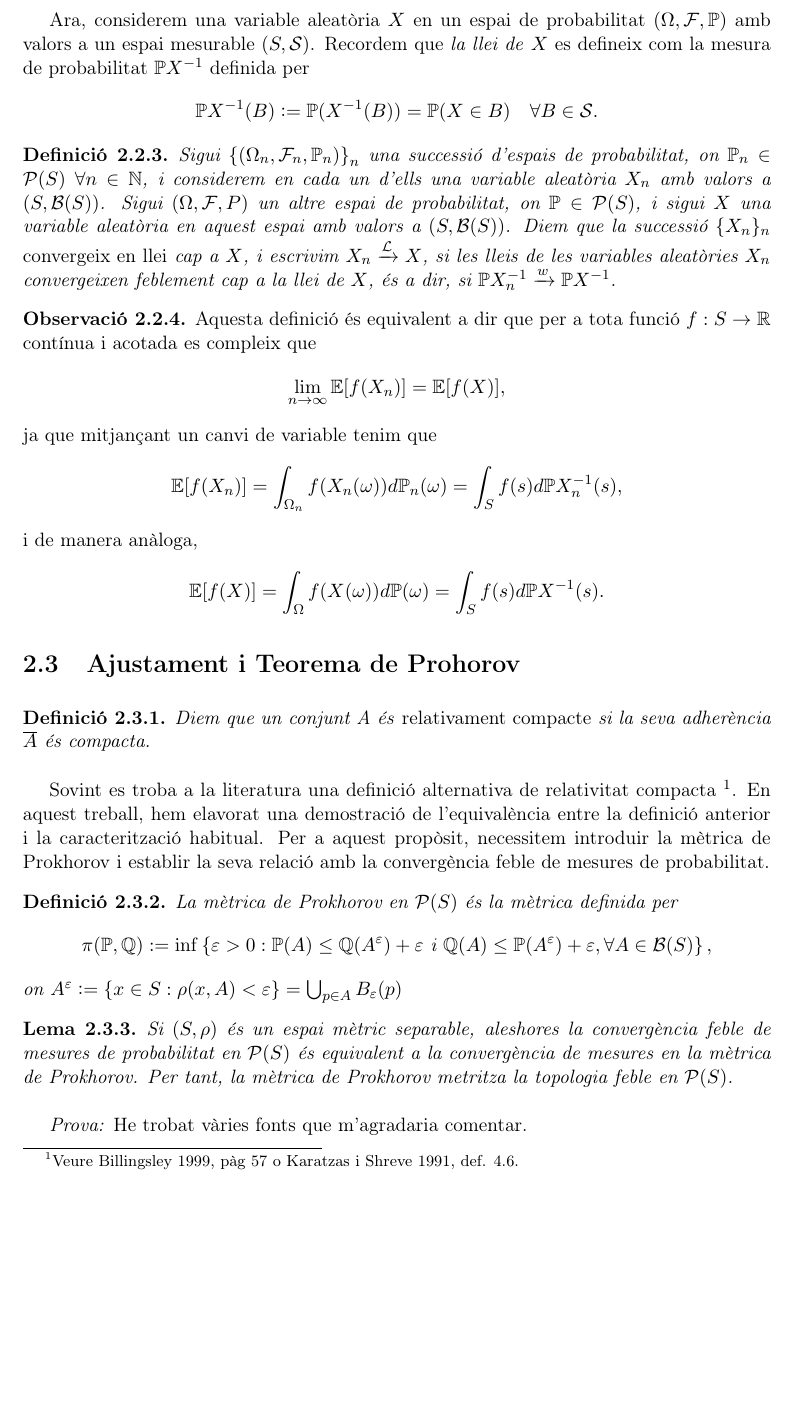
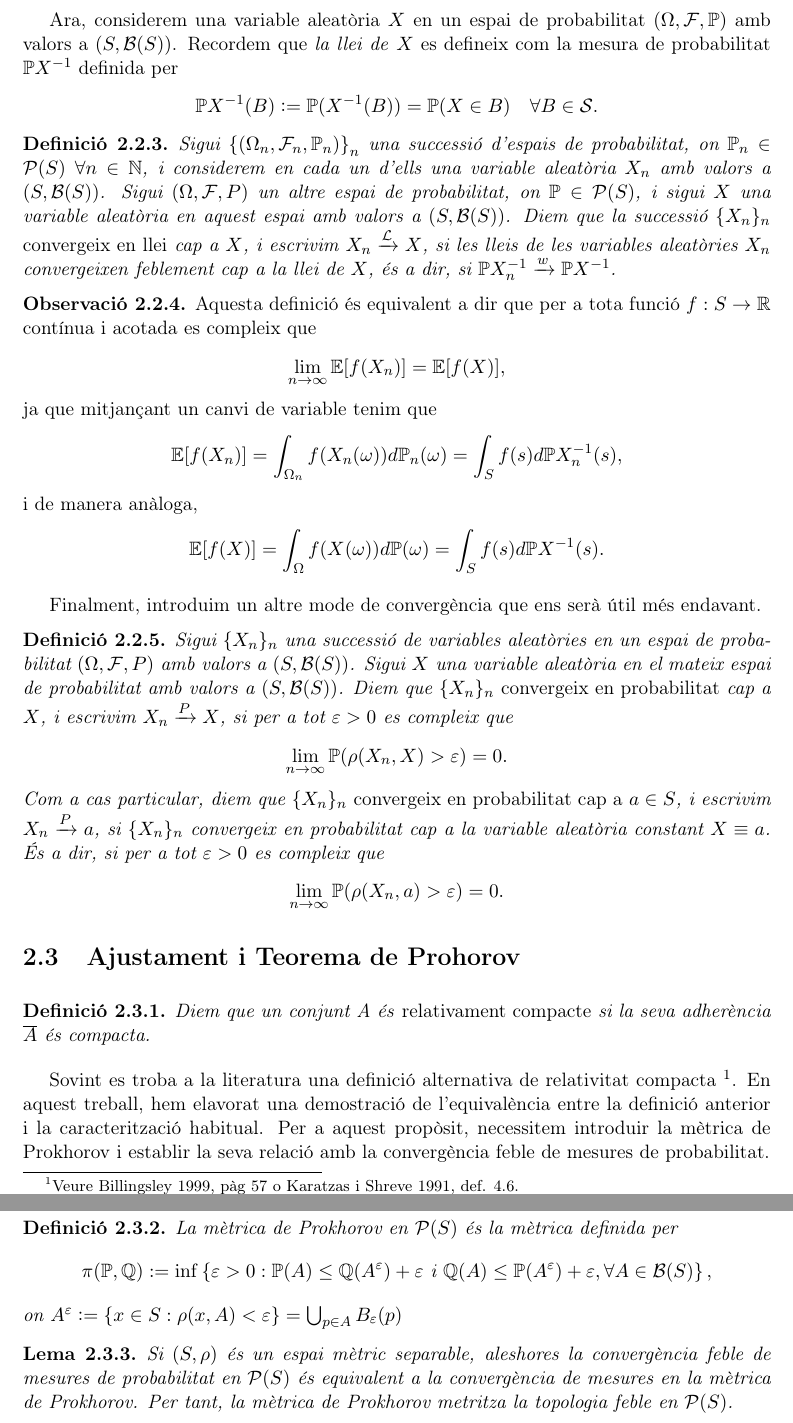
Before and after one commit to paulopezgil/tfg, a LaTeX book (latex/main.tex, which reads latex/capitols/2/2.tex): part of page 6 of 9 before the commit and two parts of pages 6 and 7 of 9 after it, the two joined at a grey line, cut so that both start at the same text, the shorter picture padded with empty space. Compiled offline with pdfLaTeX.

Commit message:
Convergència en probabilitat

```diff
--- a/latex/capitols/2/2.tex
+++ b/latex/capitols/2/2.tex
@@ -26,7 +26,9 @@ ja que si prenem $f \equiv 1$ obtenim que
 
 
 
-Ara, considerem una variable aleatòria $X$ en un espai de probabilitat $(\Omega, \mathcal{F}, \P)$ amb valors a un espai mesurable $(S, \mathcal{S})$.
+Ara, considerem una variable aleatòria $X$
+en un espai de probabilitat $(\Omega, \mathcal{F}, \P)$
+amb valors a $(S, \mathcal{B}(S))$.
 Recordem que \emph{la llei de} $X$ es defineix com la mesura de probabilitat $\P X^{-1}$ definida per
 \begin{equation*}
 \P X^{-1}(B) \defeq \P(X^{-1}(B)) = \P(X \in B) \quad \forall B \in \mathcal{S}.
@@ -60,3 +62,30 @@ i de manera anàloga,
 \mathbb{E}[f(X)] = \int_{\Omega} f(X(\omega)) d\P(\omega) = \int_S f(s) d\P X^{-1}(s).
 \end{equation*}
 \end{obs}
+
+
+
+
+Finalment, introduim un altre mode de convergència que ens serà útil més endavant.
+
+\begin{defi}
+Sigui $\{X_n\}_n$ una successió de variables aleatòries en un espai
+de probabilitat $\left( \Omega, \mathcal{F}, \\P \right)$
+amb valors a $(S, \mathcal{B}(S))$.
+Sigui $X$ una variable aleatòria en el mateix espai de probabilitat
+amb valors a $(S, \mathcal{B}(S))$.
+Diem que $\{X_n\}_n$ \emph{convergeix en probabilitat} cap a $X$,
+i escrivim $X_n \xrightarrow{P} X$, si per a tot $\varepsilon > 0$ es compleix que
+\begin{equation*}
+\lim_{n \to \infty} \P(\rho(X_n, X) > \varepsilon) = 0.
+\end{equation*}
+Com a cas particular, diem que $\{X_n\}_n$
+\emph{convergeix en probabilitat cap a} $a \in S$,
+i escrivim $X_n \xrightarrow{P} a$, si $\{X_n\}_n$ convergeix en
+probabilitat cap a la variable aleatòria constant $X \equiv a$.
+És a dir, si per a tot $\varepsilon > 0$ es compleix que
+\begin{equation*}
+\lim_{n \to \infty} \P(\rho(X_n, a) > \varepsilon) = 0.
+\end{equation*}
+
+\end{defi}
```
Also changed, not shown: latex/capitols/2/3.tex (+6 -6 lines), latex/capitols/2/4.tex (+1 -0 lines), bibliografia/Mètrica Prohorov/Probability measures on metric spaces - Onno van Gaans.pdf, latex/main.pdf, latex/capitols/2/2.tex (2 more changed lines), 1 other file.
